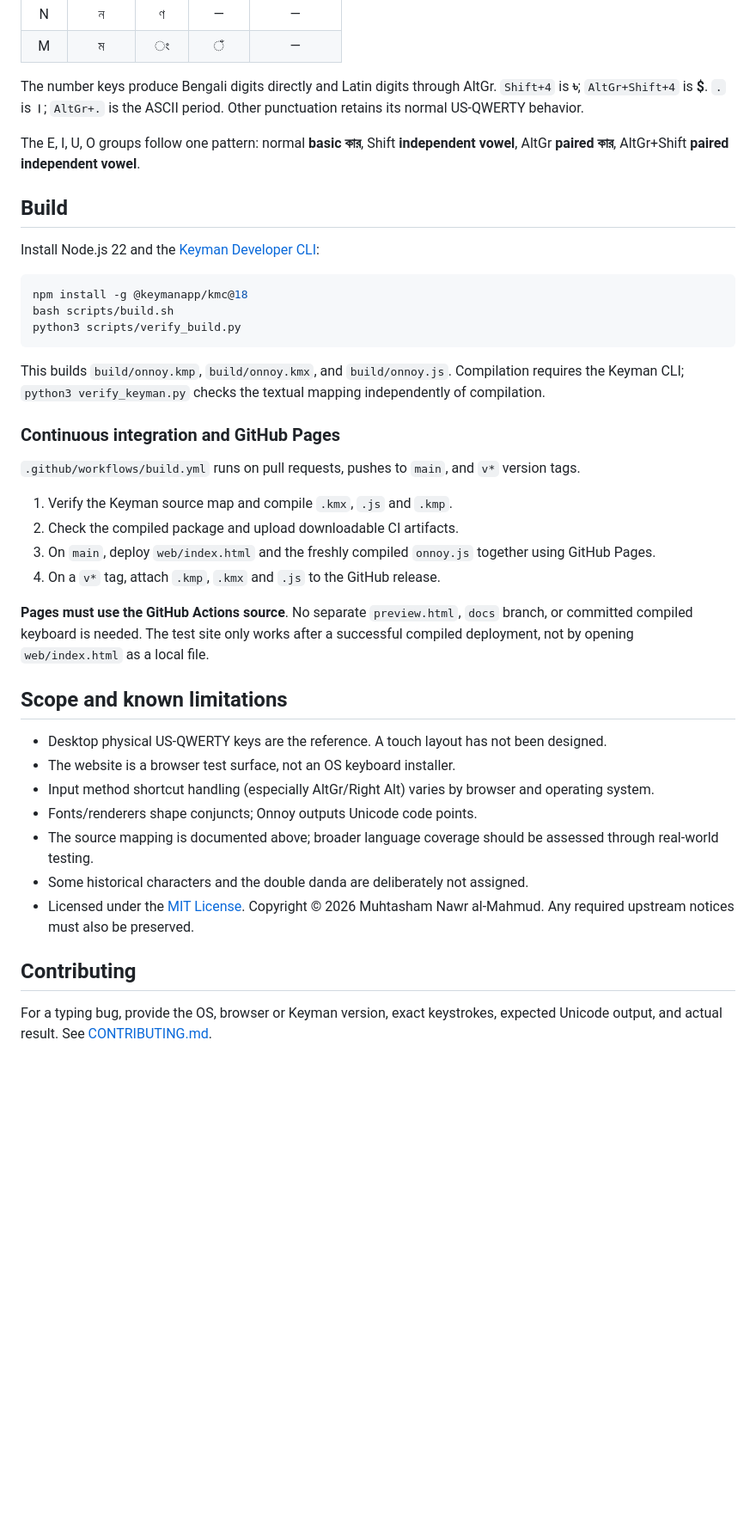
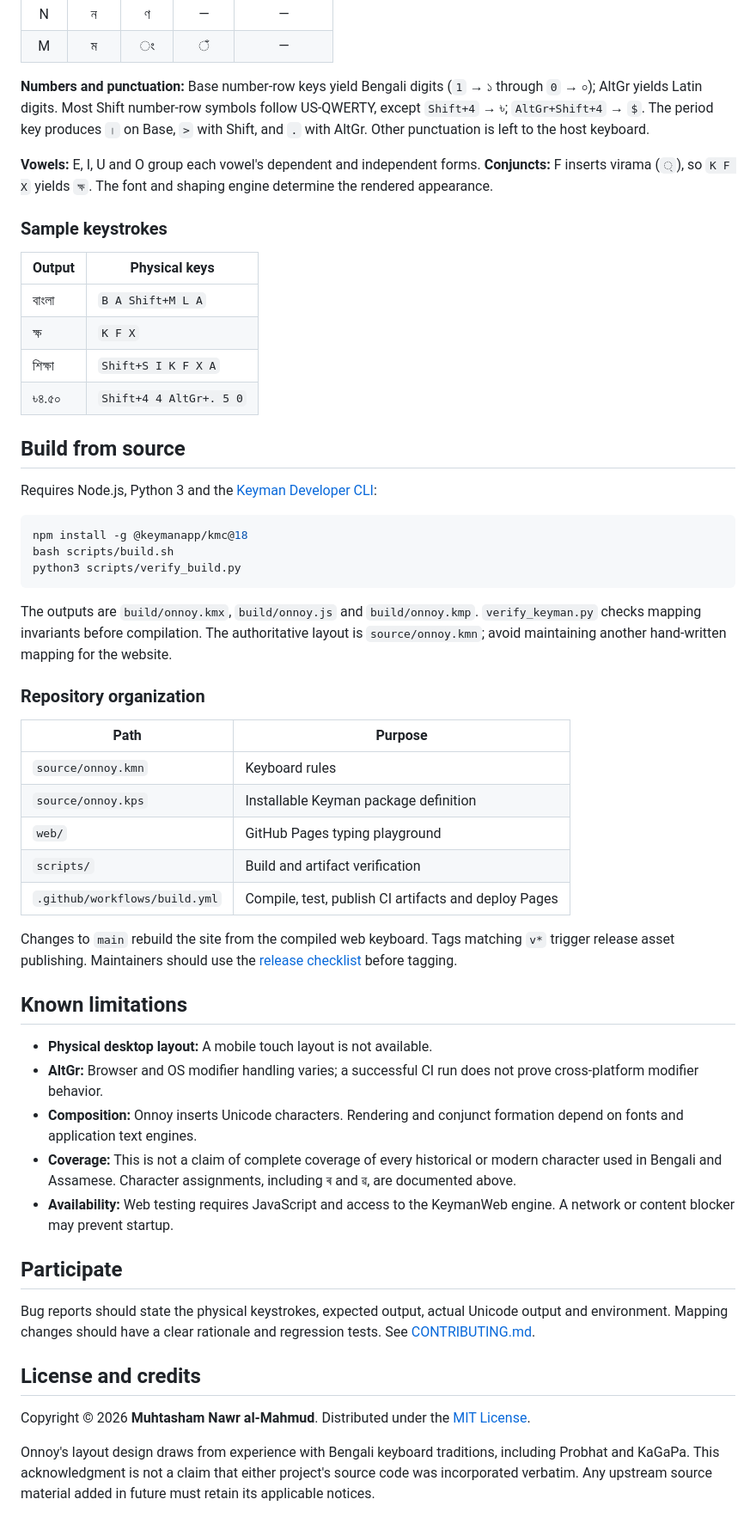
Before and after one commit to mnalmahmud/onnoy-keyman, a Markdown page: README.md, the part around one of its changes. Shown at 86% size. GitHub-like rendering; blank space fills up the shorter version.

Commit message:
Rewrite README with accurate usage, layout and build documentation

````diff
--- a/README.md
+++ b/README.md
@@ -55,13 +55,22 @@ Onnoy is a fixed Unicode layout, **not** English-to-Bengali transliteration. Let
 | N | ন | ণ | — | — |
 | M | ম | ং | ঁ | — |
 
-The number keys produce Bengali digits directly and Latin digits through AltGr. `Shift+4` is **৳**; `AltGr+Shift+4` is **$**. `.` is **।**; `AltGr+.` is the ASCII period. Other punctuation retains its normal US-QWERTY behavior.
+**Numbers and punctuation:** Base number-row keys yield Bengali digits (`1` → ১ through `0` → ০); AltGr yields Latin digits. Most Shift number-row symbols follow US-QWERTY, except `Shift+4` → ৳; `AltGr+Shift+4` → `$`. The period key produces `।` on Base, `>` with Shift, and `.` with AltGr. Other punctuation is left to the host keyboard.
 
-The E, I, U, O groups follow one pattern: normal **basic কার**, Shift **independent vowel**, AltGr **paired কার**, AltGr+Shift **paired independent vowel**.
+**Vowels:** E, I, U and O group each vowel's dependent and independent forms. **Conjuncts:** F inserts virama (`্`), so `K F X` yields `ক্ষ`. The font and shaping engine determine the rendered appearance.
 
-## Build
+### Sample keystrokes
 
-Install Node.js 22 and the [Keyman Developer CLI](https://help.keyman.com/developer/current-version/reference/kmc/cli/get-started):
+| Output | Physical keys |
+|---|---|
+| বাংলা | `B A Shift+M L A` |
+| ক্ষ | `K F X` |
+| শিক্ষা | `Shift+S I K F X A` |
+| ৳৪.৫০ | `Shift+4 4 AltGr+. 5 0` |
+
+## Build from source
+
+Requires Node.js, Python 3 and the [Keyman Developer CLI](https://help.keyman.com/developer/current-version/reference/kmc/cli/get-started):
 
 ```bash
 npm install -g @keymanapp/kmc@18
@@ -69,29 +78,34 @@ bash scripts/build.sh
 python3 scripts/verify_build.py
 ```
 
-This builds `build/onnoy.kmp`, `build/onnoy.kmx`, and `build/onnoy.js`. Compilation requires the Keyman CLI; `python3 verify_keyman.py` checks the textual mapping independently of compilation.
+The outputs are `build/onnoy.kmx`, `build/onnoy.js` and `build/onnoy.kmp`. `verify_keyman.py` checks mapping invariants before compilation. The authoritative layout is `source/onnoy.kmn`; avoid maintaining another hand-written mapping for the website.
 
-### Continuous integration and GitHub Pages
+### Repository organization
 
-`.github/workflows/build.yml` runs on pull requests, pushes to `main`, and `v*` version tags.
+| Path | Purpose |
+|---|---|
+| `source/onnoy.kmn` | Keyboard rules |
+| `source/onnoy.kps` | Installable Keyman package definition |
+| `web/` | GitHub Pages typing playground |
+| `scripts/` | Build and artifact verification |
+| `.github/workflows/build.yml` | Compile, test, publish CI artifacts and deploy Pages |
 
-1. Verify the Keyman source map and compile `.kmx`, `.js` and `.kmp`.
-2. Check the compiled package and upload downloadable CI artifacts.
-3. On `main`, deploy `web/index.html` and the freshly compiled `onnoy.js` together using GitHub Pages.
-4. On a `v*` tag, attach `.kmp`, `.kmx` and `.js` to the GitHub release.
+Changes to `main` rebuild the site from the compiled web keyboard. Tags matching `v*` trigger release asset publishing. Maintainers should use the [release checklist](RELEASE_CHECKLIST.md) before tagging.
 
-**Pages must use the GitHub Actions source**. No separate `preview.html`, `docs` branch, or committed compiled keyboard is needed. The test site only works after a successful compiled deployment, not by opening `web/index.html` as a local file.
+## Known limitations
 
-## Scope and known limitations
+- **Physical desktop layout:** A mobile touch layout is not available.
+- **AltGr:** Browser and OS modifier handling varies; a successful CI run does not prove cross-platform modifier behavior.
+- **Composition:** Onnoy inserts Unicode characters. Rendering and conjunct formation depend on fonts and application text engines.
+- **Coverage:** This is not a claim of complete coverage of every historical or modern character used in Bengali and Assamese. Character assignments, including ৰ and ৱ, are documented above.
+- **Availability:** Web testing requires JavaScript and access to the KeymanWeb engine. A network or content blocker may prevent startup.
 
-- Desktop physical US-QWERTY keys are the reference. A touch layout has not been designed.
-- The website is a browser test surface, not an OS keyboard installer.
-- Input method shortcut handling (especially AltGr/Right Alt) varies by browser and operating system.
-- Fonts/renderers shape conjuncts; Onnoy outputs Unicode code points.
-- The source mapping is documented above; broader language coverage should be assessed through real-world testing.
-- Some historical characters and the double danda are deliberately not assigned.
-- Licensed under the [MIT License](LICENSE). Copyright © 2026 Muhtasham Nawr al-Mahmud. Any required upstream notices must also be preserved.
+## Participate
 
-## Contributing
+Bug reports should state the physical keystrokes, expected output, actual Unicode output and environment. Mapping changes should have a clear rationale and regression tests. See [CONTRIBUTING.md](CONTRIBUTING.md).
 
-For a typing bug, provide the OS, browser or Keyman version, exact keystrokes, expected Unicode output, and actual result. See [CONTRIBUTING.md](CONTRIBUTING.md).
+## License and credits
+
+Copyright © 2026 **Muhtasham Nawr al-Mahmud**. Distributed under the [MIT License](LICENSE).
+
+Onnoy's layout design draws from experience with Bengali keyboard traditions, including Probhat and KaGaPa. This acknowledgment is not a claim that either project's source code was incorporated verbatim. Any upstream source material added in future must retain its applicable notices.
````
Also changed, not shown: other parts of README.md (+16 -16 lines).
